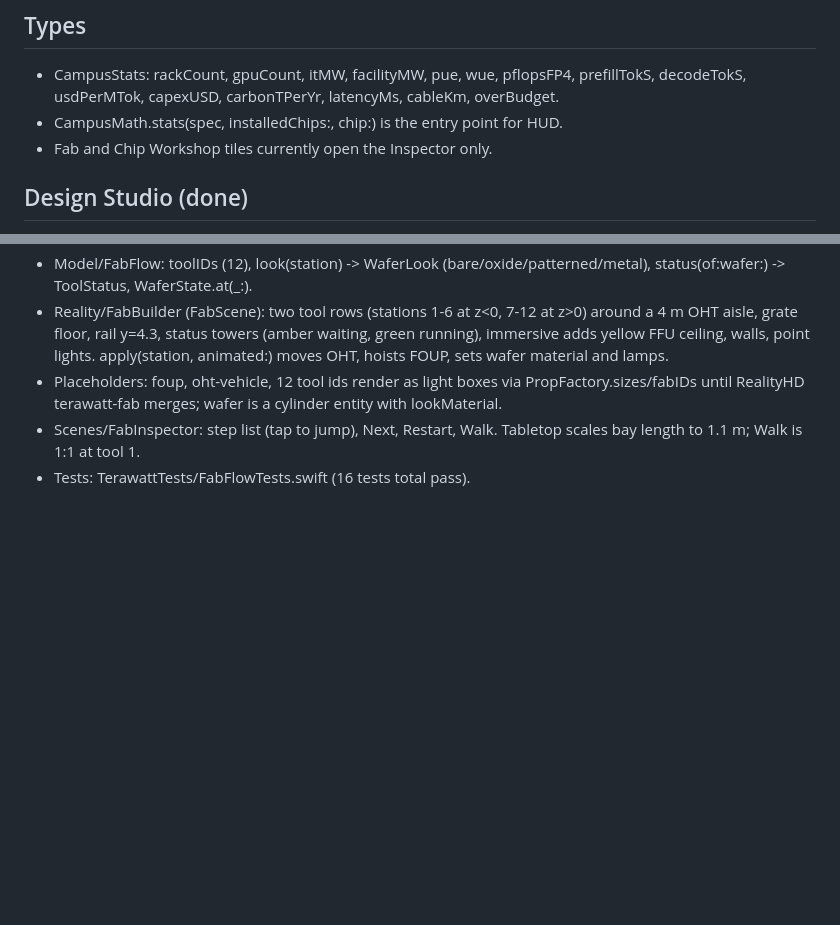
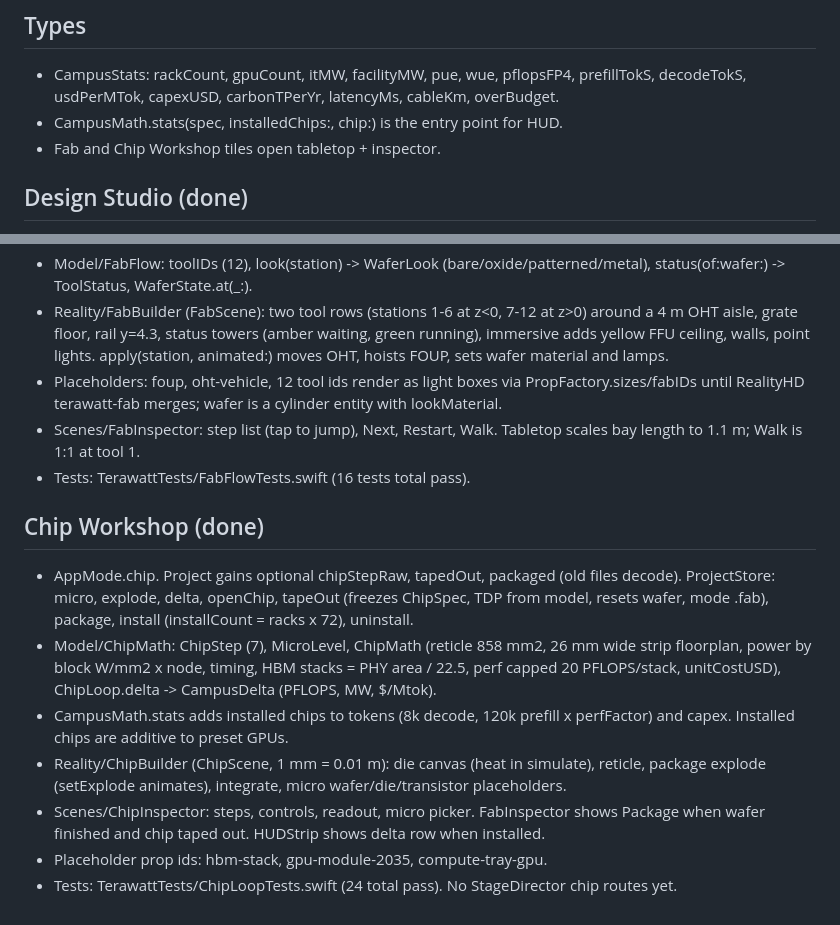
Before and after one commit to hunterh37/Interactive-Chip-Designer, a Markdown page: notes/CONTEXT.md, 2 parts joined by grey strips. Drawn GitHub-style; blank space fills up the shorter version.

Commit message:
Chip Workshop mode: die builder, tape-out to Fab, package, install, campus delta HUD

```diff
--- a/notes/CONTEXT.md
+++ b/notes/CONTEXT.md
@@ -14,7 +14,7 @@
 ## Types
 - CampusStats: rackCount, gpuCount, itMW, facilityMW, pue, wue, pflopsFP4, prefillTokS, decodeTokS, usdPerMTok, capexUSD, carbonTPerYr, latencyMs, cableKm, overBudget.
 - CampusMath.stats(spec, installedChips:, chip:) is the entry point for HUD.
-- Fab and Chip Workshop tiles currently open the Inspector only.
+- Fab and Chip Workshop tiles open tabletop + inspector.
 
 ## Design Studio (done)
 - Inspector edits site, budget, hall L/W/H, rows, racks per row (clamped by CampusSpec.maxRacksPerRow), rack preset, cooling, power. Autosaves via ProjectStore.persist(). Hall change calls CampusSpec.relayoutRooms().
@@ -29,3 +29,12 @@
 - Placeholders: foup, oht-vehicle, 12 tool ids render as light boxes via PropFactory.sizes/fabIDs until RealityHD terawatt-fab merges; wafer is a cylinder entity with lookMaterial.
 - Scenes/FabInspector: step list (tap to jump), Next, Restart, Walk. Tabletop scales bay length to 1.1 m; Walk is 1:1 at tool 1.
 - Tests: TerawattTests/FabFlowTests.swift (16 tests total pass).
+
+## Chip Workshop (done)
+- AppMode.chip. Project gains optional chipStepRaw, tapedOut, packaged (old files decode). ProjectStore: micro, explode, delta, openChip, tapeOut (freezes ChipSpec, TDP from model, resets wafer, mode .fab), package, install (installCount = racks x 72), uninstall.
+- Model/ChipMath: ChipStep (7), MicroLevel, ChipMath (reticle 858 mm2, 26 mm wide strip floorplan, power by block W/mm2 x node, timing, HBM stacks = PHY area / 22.5, perf capped 20 PFLOPS/stack, unitCostUSD), ChipLoop.delta -> CampusDelta (PFLOPS, MW, $/Mtok).
+- CampusMath.stats adds installed chips to tokens (8k decode, 120k prefill x perfFactor) and capex. Installed chips are additive to preset GPUs.
+- Reality/ChipBuilder (ChipScene, 1 mm = 0.01 m): die canvas (heat in simulate), reticle, package explode (setExplode animates), integrate, micro wafer/die/transistor placeholders.
+- Scenes/ChipInspector: steps, controls, readout, micro picker. FabInspector shows Package when wafer finished and chip taped out. HUDStrip shows delta row when installed.
+- Placeholder prop ids: hbm-stack, gpu-module-2035, compute-tray-gpu.
+- Tests: TerawattTests/ChipLoopTests.swift (24 total pass). No StageDirector chip routes yet.
```
